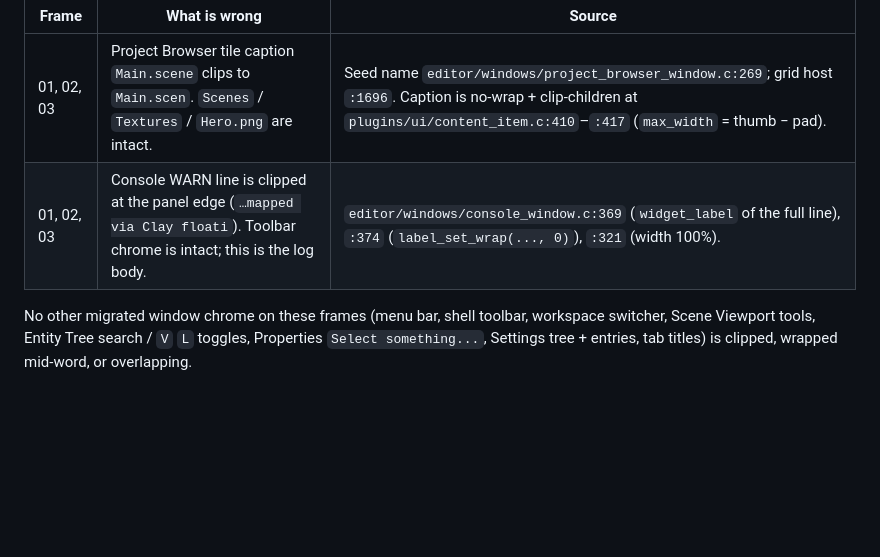
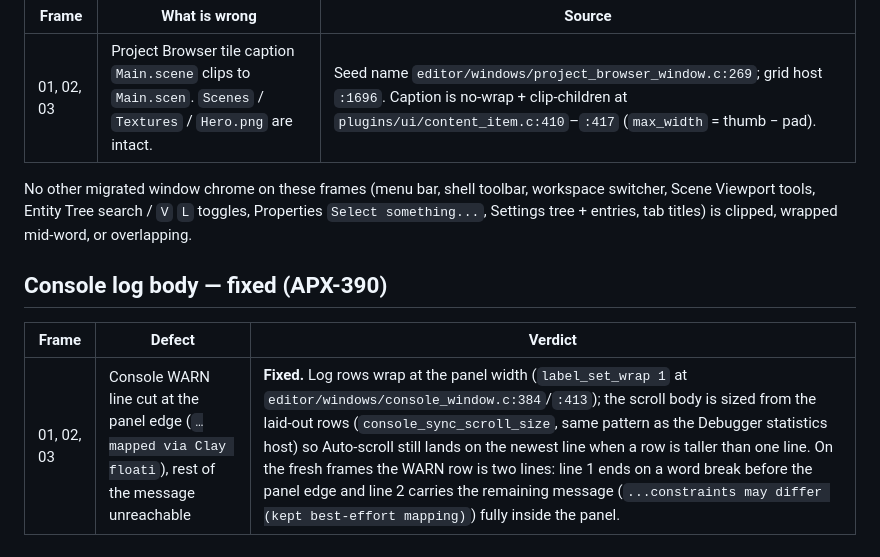
Before and after one commit to SkoreEngine/Skore, a Markdown page: docs/editor/apx-377-vision-validation.md, the part around the change. Rendered like a GitHub page; blank space fills up the shorter version.

```diff
--- a/docs/editor/apx-377-vision-validation.md
+++ b/docs/editor/apx-377-vision-validation.md
@@ -244,9 +244,14 @@ cited at the chrome that emits the string or sizes the box.
 | Frame | What is wrong | Source |
 | --- | --- | --- |
 | 01, 02, 03 | Project Browser tile caption `Main.scene` clips to `Main.scen`. `Scenes` / `Textures` / `Hero.png` are intact. | Seed name `editor/windows/project_browser_window.c:269`; grid host `:1696`. Caption is no-wrap + clip-children at `plugins/ui/content_item.c:410`–`:417` (`max_width` = thumb − pad). |
-| 01, 02, 03 | Console WARN line is clipped at the panel edge (`…mapped via Clay floati`). Toolbar chrome is intact; this is the log body. | `editor/windows/console_window.c:369` (`widget_label` of the full line), `:374` (`label_set_wrap(..., 0)`), `:321` (width 100%). |
 
 No other migrated window chrome on these frames (menu bar, shell toolbar,
 workspace switcher, Scene Viewport tools, Entity Tree search / `V` `L`
 toggles, Properties `Select something...`, Settings tree + entries, tab
 titles) is clipped, wrapped mid-word, or overlapping.
+
+## Console log body — fixed (APX-390)
+
+| Frame | Defect | Verdict |
+| --- | --- | --- |
+| 01, 02, 03 | Console WARN line cut at the panel edge (`…mapped via Clay floati`), rest of the message unreachable | **Fixed.** Log rows wrap at the panel width (`label_set_wrap 1` at `editor/windows/console_window.c:384`/`:413`); the scroll body is sized from the laid-out rows (`console_sync_scroll_size`, same pattern as the Debugger statistics host) so Auto-scroll still lands on the newest line when a row is taller than one line. On the fresh frames the WARN row is two lines: line 1 ends on a word break before the panel edge and line 2 carries the remaining message (`...constraints may differ (kept best-effort mapping)`) fully inside the panel. |
```
Also changed, not shown: docs/editor/apx-377-frames/01_scene_workspace.png, docs/editor/apx-377-frames/02_graph_workspace.png, docs/editor/apx-377-frames/03_scene_restored.png, 1 other file.
